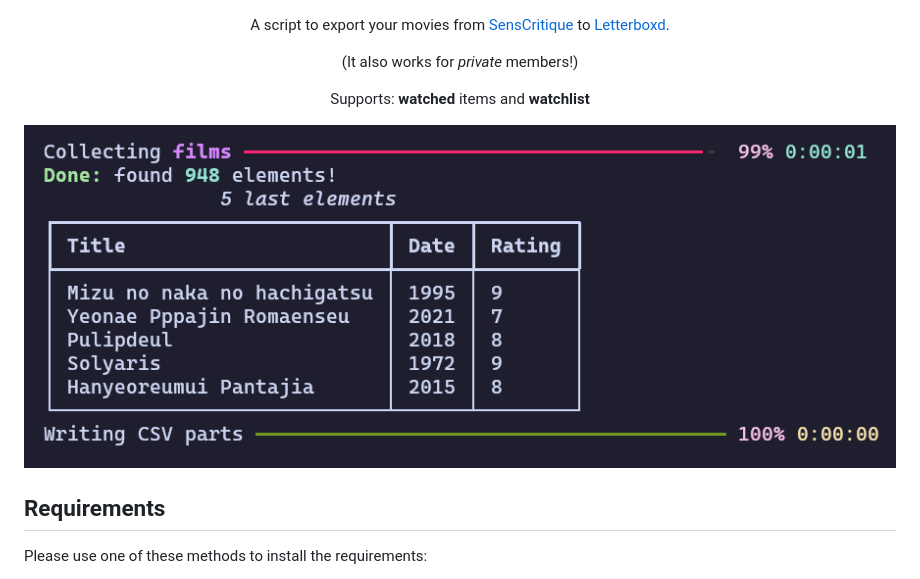
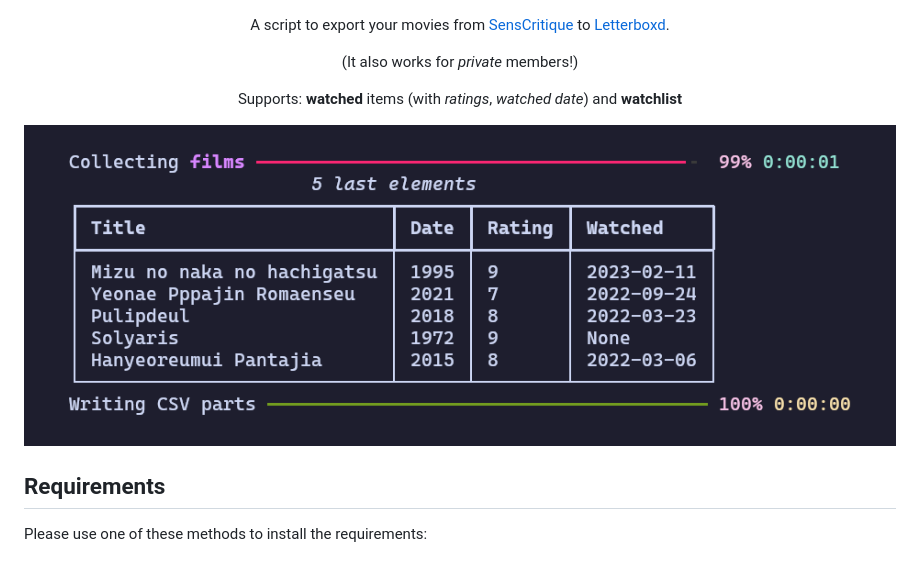
Before and after one commit to rx342/senscritique2letterboxd, a Markdown page: README.md, the part around the change. GitHub-like rendering; pictures changed too: assets/screenshot.png.

Commit message:
Add watched date

```diff
--- a/README.md
+++ b/README.md
@@ -7,7 +7,7 @@ A script to export your movies from [SensCritique](https://senscritique.com) to
 
 (It also works for *private* members!)
 
-Supports: <b>watched</b> items and <b>watchlist</b>
+Supports: <b>watched</b> items (with <i>ratings</i>, <i>watched date</i>) and <b>watchlist</b>
 
 ![Screenshot](assets/screenshot.png)
 
```
Also changed, not shown: 1 other file.
